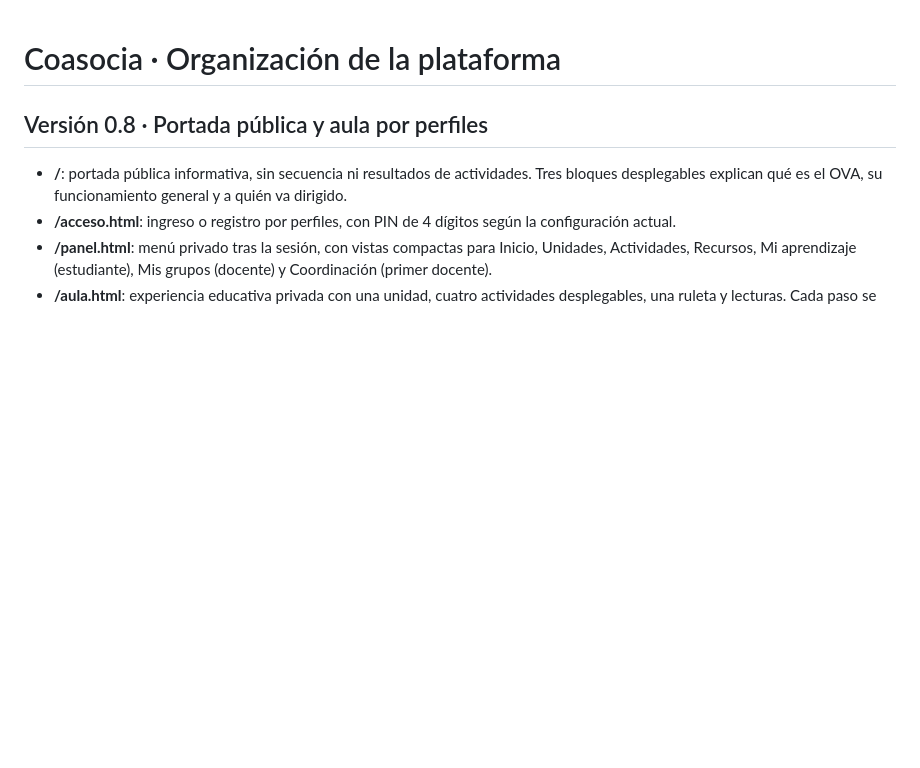
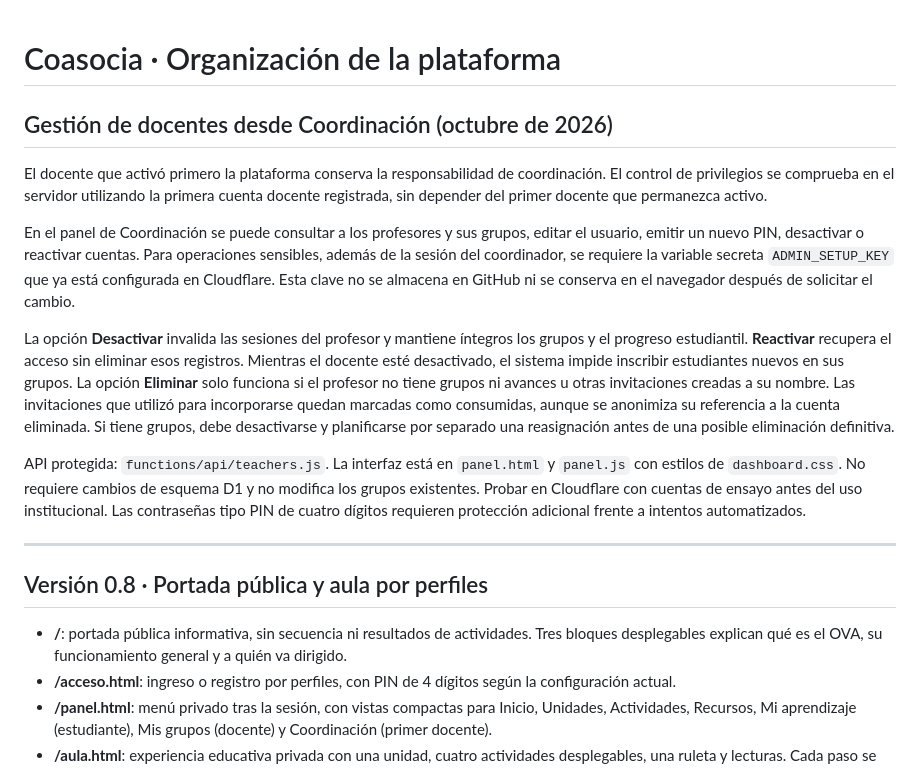
Before and after one commit to AngelDiazNisperuza/ova-coasociacion, a Markdown page: README.md, the part around the change. Drawn GitHub-style; blank space fills up the shorter version.

Commit message:
Documentar gestión docente y medidas para preservar datos estudiantiles

```diff
--- a/README.md
+++ b/README.md
@@ -1,4 +1,17 @@
 # Coasocia · Organización de la plataforma
+
+## Gestión de docentes desde Coordinación (octubre de 2026)
+
+El docente que activó primero la plataforma conserva la responsabilidad de coordinación. El control de privilegios se comprueba en el servidor utilizando la primera cuenta docente registrada, sin depender del primer docente que permanezca activo.
+
+En el panel de Coordinación se puede consultar a los profesores y sus grupos, editar el usuario, emitir un nuevo PIN, desactivar o reactivar cuentas. Para operaciones sensibles, además de la sesión del coordinador, se requiere la variable secreta `ADMIN_SETUP_KEY` que ya está configurada en Cloudflare. Esta clave no se almacena en GitHub ni se conserva en el navegador después de solicitar el cambio.
+
+La opción **Desactivar** invalida las sesiones del profesor y mantiene íntegros los grupos y el progreso estudiantil. **Reactivar** recupera el acceso sin eliminar esos registros. Mientras el docente esté desactivado, el sistema impide inscribir estudiantes nuevos en sus grupos. La opción **Eliminar** solo funciona si el profesor no tiene grupos ni avances u otras invitaciones creadas a su nombre. Las invitaciones que utilizó para incorporarse quedan marcadas como consumidas, aunque se anonimiza su referencia a la cuenta eliminada. Si tiene grupos, debe desactivarse y planificarse por separado una reasignación antes de una posible eliminación definitiva.
+
+API protegida: `functions/api/teachers.js`. La interfaz está en `panel.html` y `panel.js` con estilos de `dashboard.css`. No requiere cambios de esquema D1 y no modifica los grupos existentes. Probar en Cloudflare con cuentas de ensayo antes del uso institucional. Las contraseñas tipo PIN de cuatro dígitos requieren protección adicional frente a intentos automatizados.
+
+---
+
 
 ## Versión 0.8 · Portada pública y aula por perfiles
 
```
